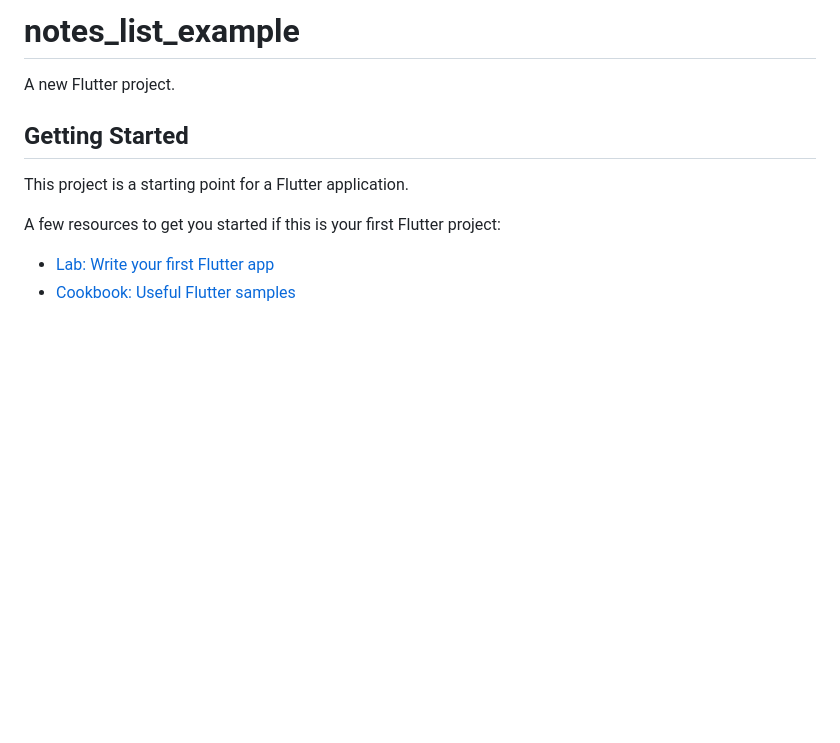
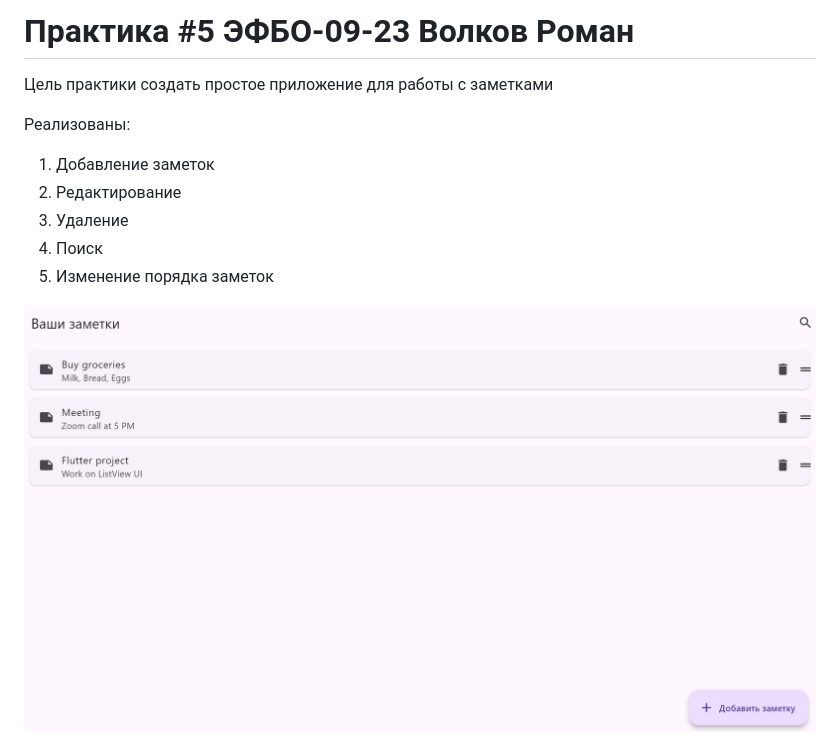
Before and after one commit to Rowolfs/University_programming_of_corporate_systems, a Markdown page: README.md, the part around the change printed below. Drawn GitHub-style; pictures changed too: image.png (added); blank space fills up the shorter version.

Commit message:
last commit

```diff
--- a/README.md
+++ b/README.md
@@ -1,13 +1,15 @@
-# notes_list_example
+# Практика #5 ЭФБО-09-23 Волков Роман
 
-A new Flutter project.
+Цель практики создать простое приложение для работы с заметками
 
-## Getting Started
+Реализованы:
+1. Добавление заметок
+2. Редактирование
+3. Удаление
+4. Поиск
+5. Изменение порядка заметок
 
-This project is a starting point for a Flutter application.
 
-A few resources to get you started if this is your first Flutter project:
+![alt text](image.png)
 
-- [Lab: Write your first Flutter app](https://docs.flutter.dev/get-started/codelab)
-- [Cookbook: Useful Flutter samples](https://docs.flutter.dev/cookbook)
 
```
Also changed, not shown: other parts of README.md (+7 -3 lines), image-1.png (added), image-2.png (added), image-3.png (added), image-4.png (added).
